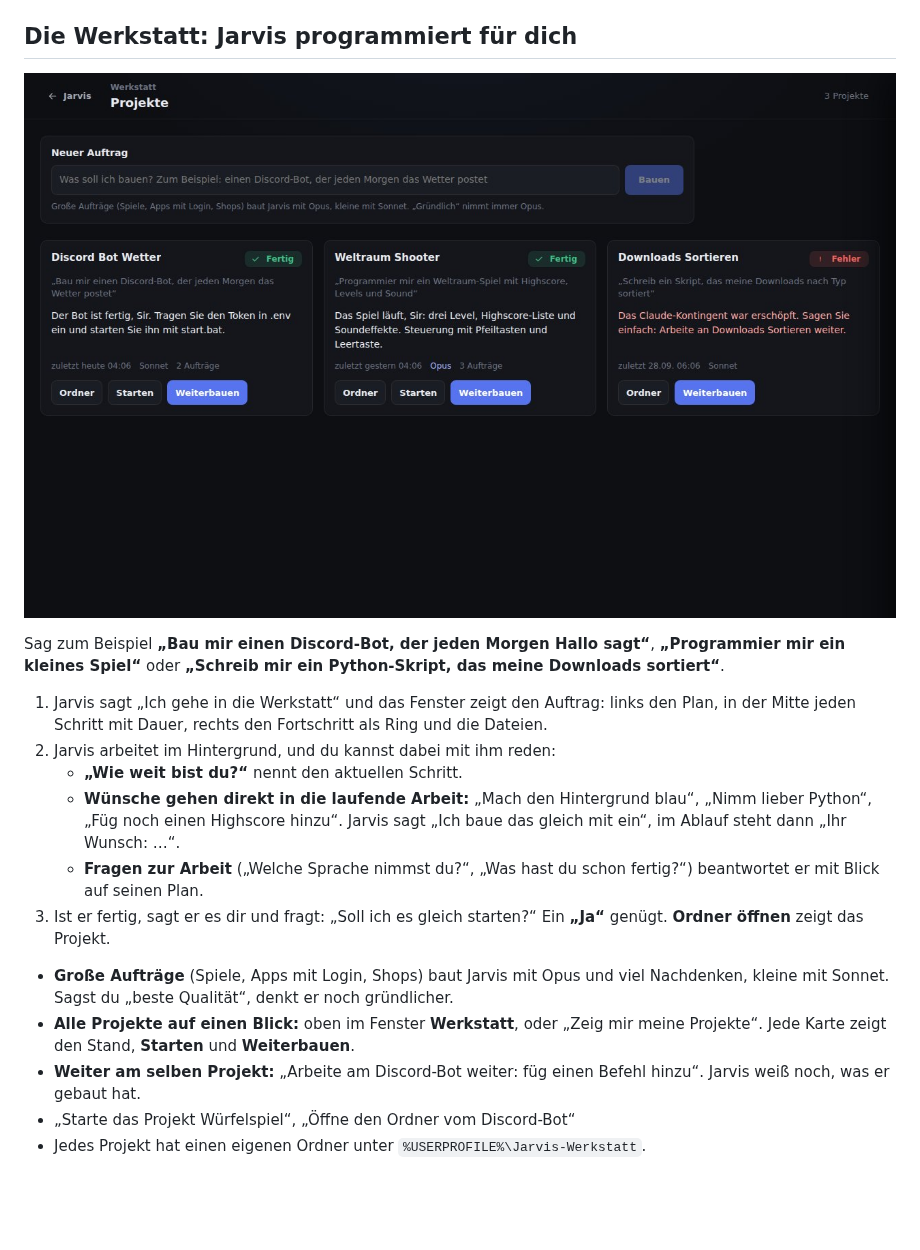
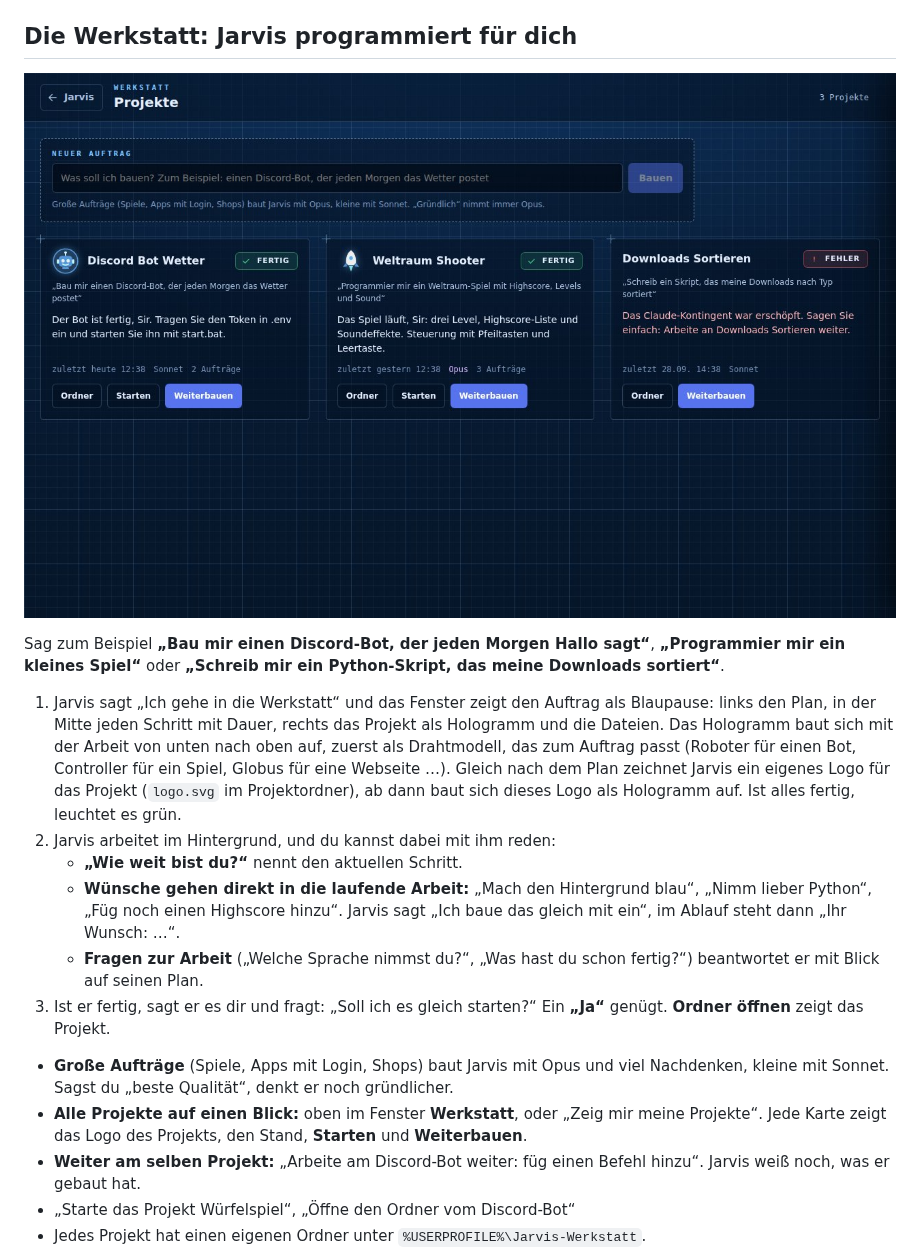
Before and after one commit to georghatzmann-bit/vanity-, a Markdown page: ANLEITUNG.md, the part around the change. Rendered like a GitHub page; pictures changed too: docs/bilder/projekte.jpg; blank space fills up the shorter version.

```diff
--- a/ANLEITUNG.md
+++ b/ANLEITUNG.md
@@ -256,7 +256,7 @@ Die Regeln: Jarvis spricht nur, wenn du am PC sitzt, nie beim Zocken oder im Vol
 
 Sag zum Beispiel **„Bau mir einen Discord-Bot, der jeden Morgen Hallo sagt“**, **„Programmier mir ein kleines Spiel“** oder **„Schreib mir ein Python-Skript, das meine Downloads sortiert“**.
 
-1. Jarvis sagt „Ich gehe in die Werkstatt“ und das Fenster zeigt den Auftrag: links den Plan, in der Mitte jeden Schritt mit Dauer, rechts den Fortschritt als Ring und die Dateien.
+1. Jarvis sagt „Ich gehe in die Werkstatt“ und das Fenster zeigt den Auftrag als Blaupause: links den Plan, in der Mitte jeden Schritt mit Dauer, rechts das Projekt als Hologramm und die Dateien. Das Hologramm baut sich mit der Arbeit von unten nach oben auf, zuerst als Drahtmodell, das zum Auftrag passt (Roboter für einen Bot, Controller für ein Spiel, Globus für eine Webseite …). Gleich nach dem Plan zeichnet Jarvis ein eigenes Logo für das Projekt (`logo.svg` im Projektordner), ab dann baut sich dieses Logo als Hologramm auf. Ist alles fertig, leuchtet es grün.
 2. Jarvis arbeitet im Hintergrund, und du kannst dabei mit ihm reden:
    - **„Wie weit bist du?“** nennt den aktuellen Schritt.
    - **Wünsche gehen direkt in die laufende Arbeit:** „Mach den Hintergrund blau“, „Nimm lieber Python“, „Füg noch einen Highscore hinzu“. Jarvis sagt „Ich baue das gleich mit ein“, im Ablauf steht dann „Ihr Wunsch: …“.
@@ -264,7 +264,7 @@ Sag zum Beispiel **„Bau mir einen Discord-Bot, der jeden Morgen Hallo sagt“*
 3. Ist er fertig, sagt er es dir und fragt: „Soll ich es gleich starten?“ Ein **„Ja“** genügt. **Ordner öffnen** zeigt das Projekt.
 
 - **Große Aufträge** (Spiele, Apps mit Login, Shops) baut Jarvis mit Opus und viel Nachdenken, kleine mit Sonnet. Sagst du „beste Qualität“, denkt er noch gründlicher.
-- **Alle Projekte auf einen Blick:** oben im Fenster **Werkstatt**, oder „Zeig mir meine Projekte“. Jede Karte zeigt den Stand, **Starten** und **Weiterbauen**.
+- **Alle Projekte auf einen Blick:** oben im Fenster **Werkstatt**, oder „Zeig mir meine Projekte“. Jede Karte zeigt das Logo des Projekts, den Stand, **Starten** und **Weiterbauen**.
 - **Weiter am selben Projekt:** „Arbeite am Discord-Bot weiter: füg einen Befehl hinzu“. Jarvis weiß noch, was er gebaut hat.
 - „Starte das Projekt Würfelspiel“, „Öffne den Ordner vom Discord-Bot“
 - Jedes Projekt hat einen eigenen Ordner unter `%USERPROFILE%\Jarvis-Werkstatt`.
```
Also changed, not shown: README.md (+3 -3 lines), docs/bilder/einrichtung-stimme.jpg, docs/bilder/hauptfenster.jpg, docs/bilder/verbinden.jpg, docs/bilder/werkstatt.jpg, 2 other files.
